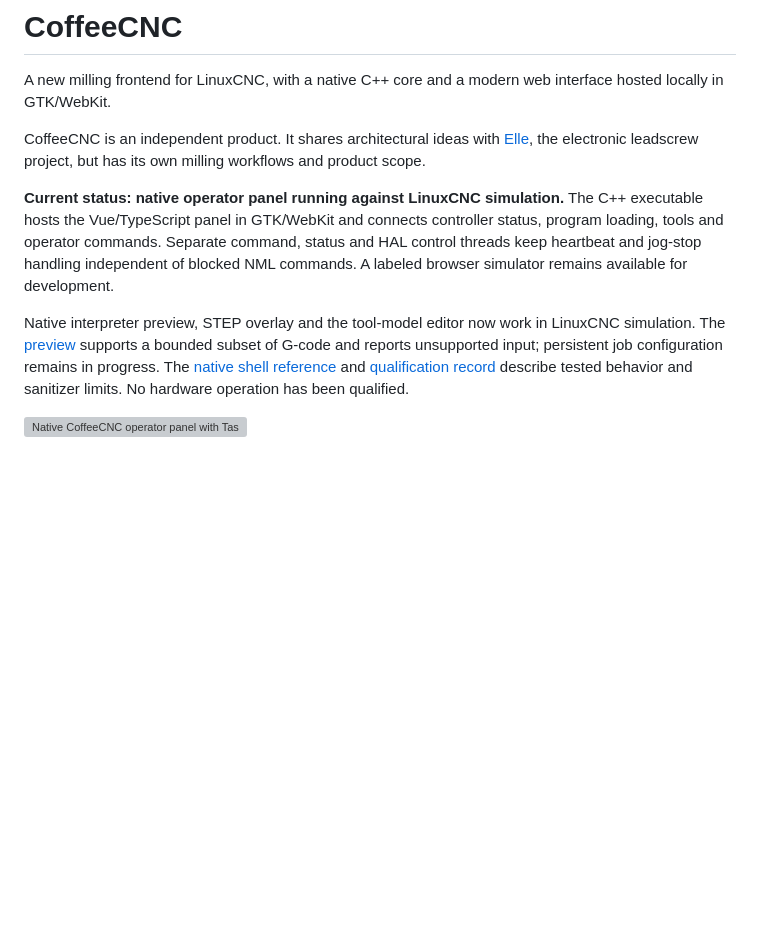
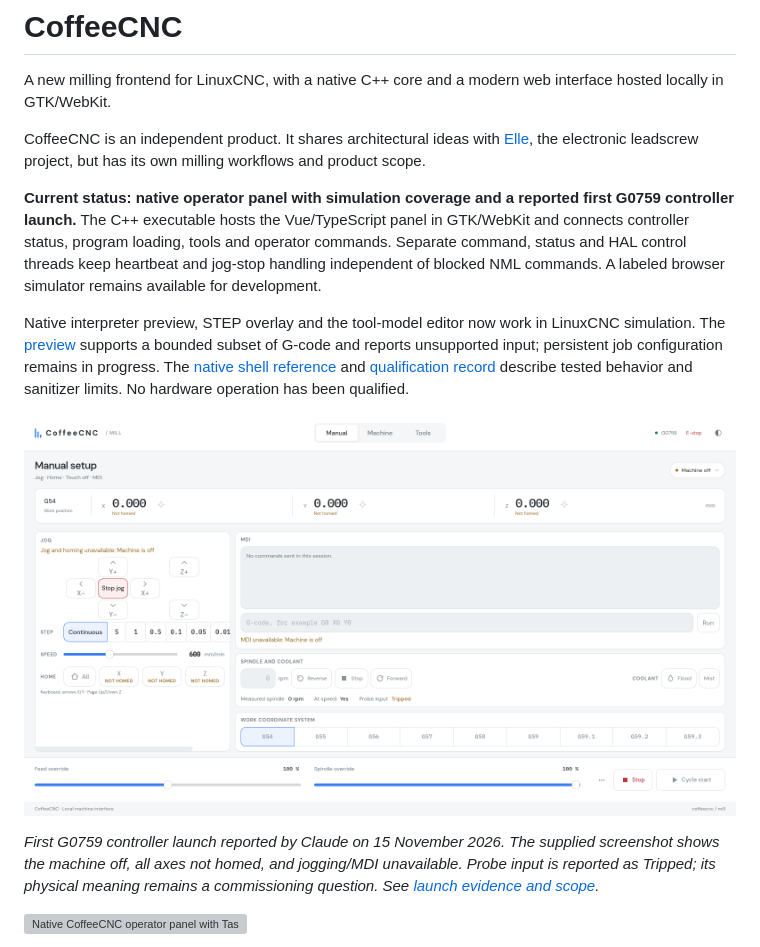
Before and after one commit to tinic/coffeecnc, a Markdown page: README.md, the part around the change. Rendered like a GitHub page; pictures changed too: ui/screenshots/g0759-controller-first-launch.png (added); blank space fills up the shorter version; grey boxes are pictures that could not be loaded.

Commit message:
docs: record first G0759 controller launch

```diff
--- a/README.md
+++ b/README.md
@@ -4,9 +4,13 @@ A new milling frontend for LinuxCNC, with a native C++ core and a modern web int
 
 CoffeeCNC is an independent product. It shares architectural ideas with [Elle](https://github.com/tinic/el-linuxcnc-electron), the electronic leadscrew project, but has its own milling workflows and product scope.
 
-**Current status: native operator panel running against LinuxCNC simulation.** The C++ executable hosts the Vue/TypeScript panel in GTK/WebKit and connects controller status, program loading, tools and operator commands. Separate command, status and HAL control threads keep heartbeat and jog-stop handling independent of blocked NML commands. A labeled browser simulator remains available for development.
+**Current status: native operator panel with simulation coverage and a reported first G0759 controller launch.** The C++ executable hosts the Vue/TypeScript panel in GTK/WebKit and connects controller status, program loading, tools and operator commands. Separate command, status and HAL control threads keep heartbeat and jog-stop handling independent of blocked NML commands. A labeled browser simulator remains available for development.
 
 Native interpreter preview, STEP overlay and the tool-model editor now work in LinuxCNC simulation. The [preview](docs/preview.md) supports a bounded subset of G-code and reports unsupported input; persistent job configuration remains in progress. The [native shell reference](docs/shell.md) and [qualification record](docs/research/step-preview.md#native-webkitgtk-qualification) describe tested behavior and sanitizer limits. No hardware operation has been qualified.
+
+![CoffeeCNC Manual workspace on the G0759 controller, machine off and axes not homed](ui/screenshots/g0759-controller-first-launch.png)
+
+*First G0759 controller launch reported by Claude on 15 November 2026. The supplied screenshot shows the machine off, all axes not homed, and jogging/MDI unavailable. Probe input is reported as Tripped; its physical meaning remains a commissioning question. See [launch evidence and scope](docs/machines/g0759.md#first-g0759-controller-launch).*
 
 ![Native CoffeeCNC operator panel with Task 17 toolpaths and STEP stock](ui/screenshots/native-task17a-stock-5a04f40.png)
 
```
Also changed, not shown: docs/machines/g0759.md (+12 -2 lines), 1 other file.
